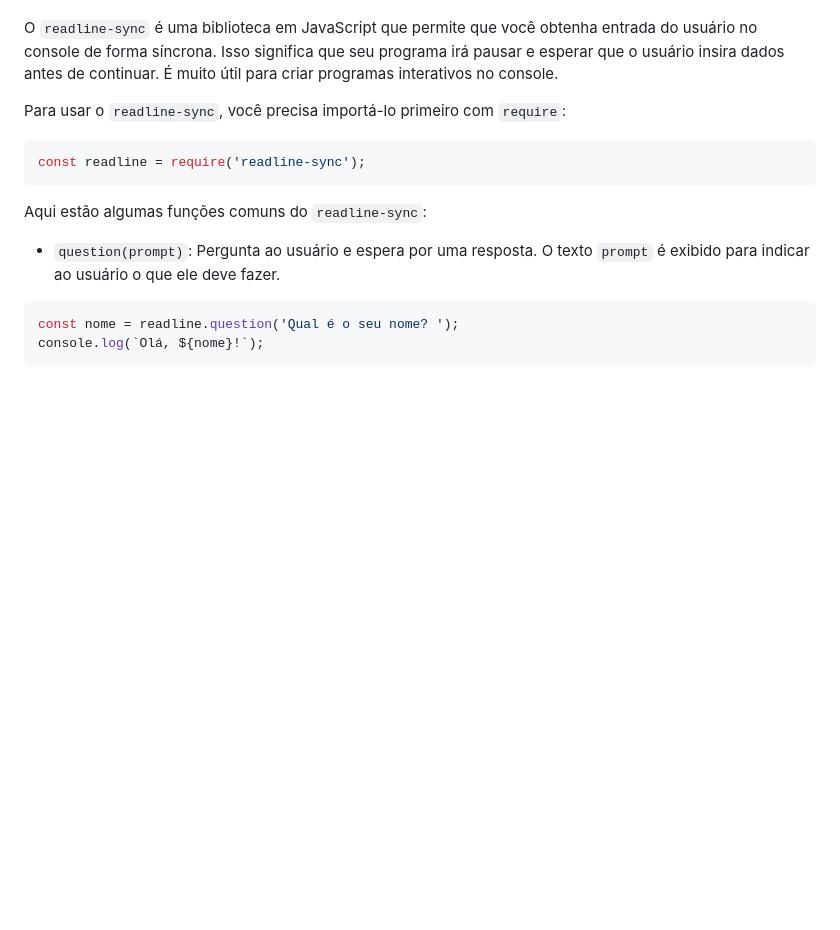
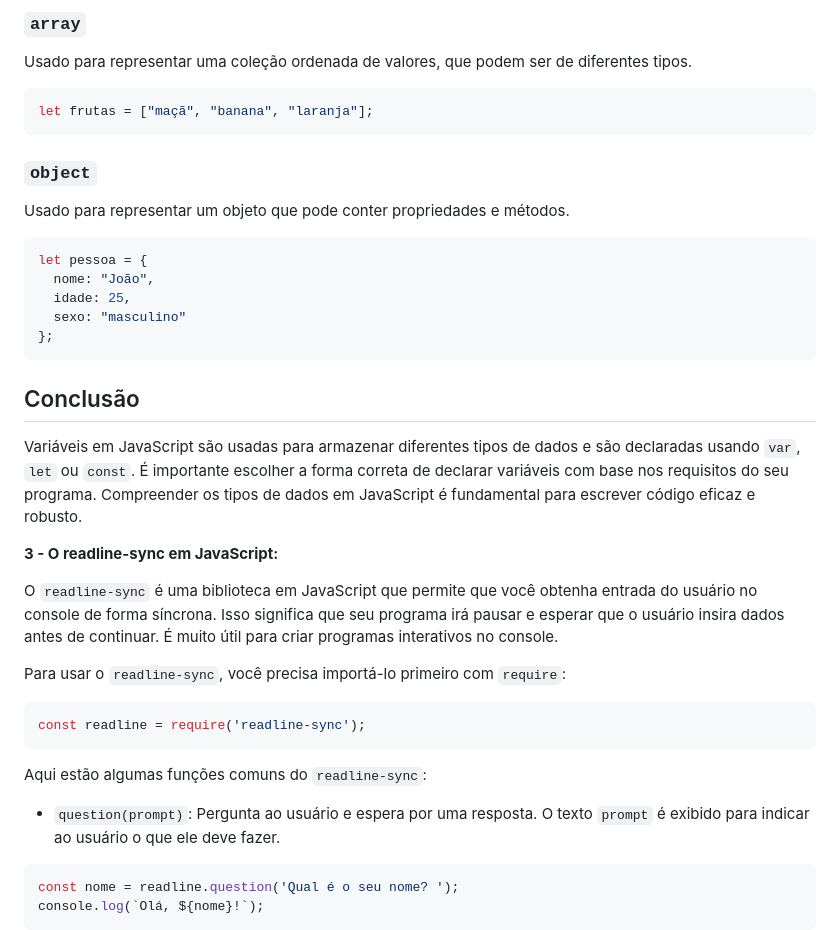
Before and after one commit to iurisaints/logic, a Markdown page: Aula 1 - Input e Output.md, the part around one of its changes. GitHub-like rendering; blank space fills up the shorter version.

````diff
--- a/Aula 1 - Input e Output.md
+++ b/Aula 1 - Input e Output.md
@@ -14,3 +76,28 @@ A lógica de programação é como ensinar um computador a seguir um conjunto de
+### `array`
+
+Usado para representar uma coleção ordenada de valores, que podem ser de diferentes tipos.
+
+```javascript
+let frutas = ["maçã", "banana", "laranja"];
+```
+
+### `object`
+
+Usado para representar um objeto que pode conter propriedades e métodos.
+
+```javascript
+let pessoa = {
+  nome: "João",
+  idade: 25,
+  sexo: "masculino"
+};
+```
+
+## Conclusão
+
+Variáveis em JavaScript são usadas para armazenar diferentes tipos de dados e são declaradas usando `var`, `let` ou `const`. É importante escolher a forma correta de declarar variáveis com base nos requisitos do seu programa. Compreender os tipos de dados em JavaScript é fundamental para escrever código eficaz e robusto.
+
+**3 - O readline-sync em JavaScript:**
 
 O `readline-sync` é uma biblioteca em JavaScript que permite que você obtenha entrada do usuário no console de forma síncrona. Isso significa que seu programa irá pausar e esperar que o usuário insira dados antes de continuar. É muito útil para criar programas interativos no console.
 
````
Also changed, not shown: other parts of Aula 1 - Input e Output.md (+64 -2 lines).
